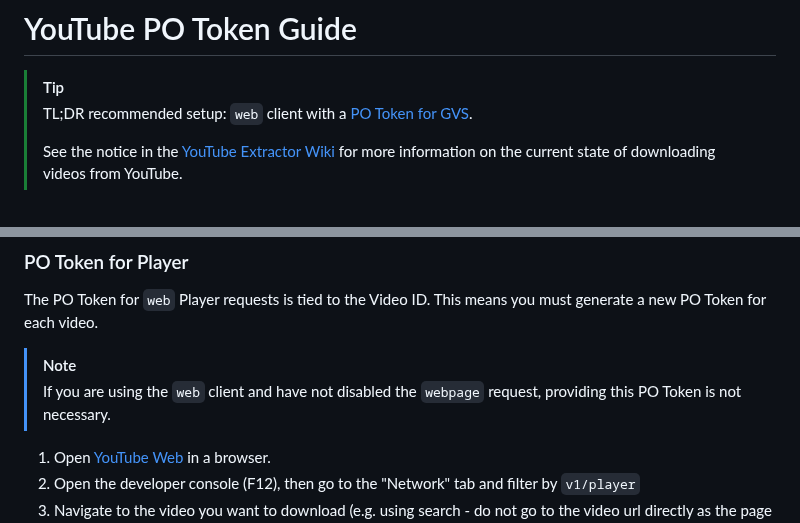
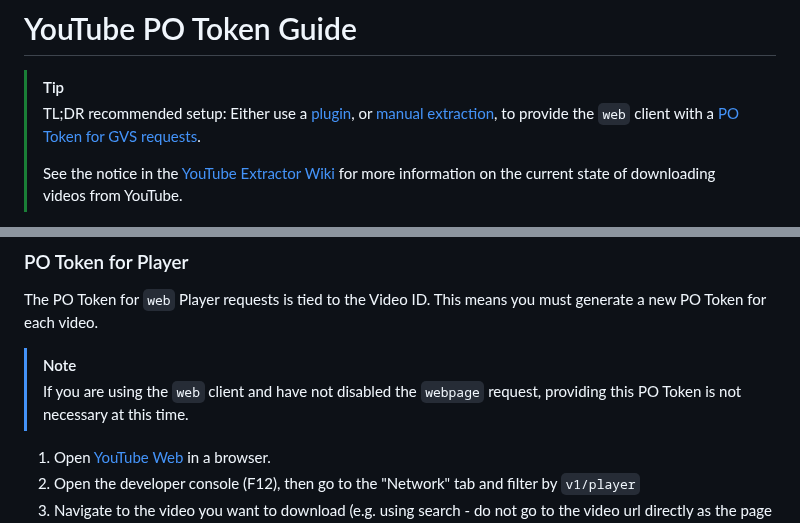
Before and after one commit to yt-dlp/yt-dlp-wiki, a Markdown page: PO Token Guide.md, 2 parts joined by grey strips. GitHub-like rendering.

Commit message:
Make tip more clear

```diff
--- a/PO Token Guide.md
+++ b/PO Token Guide.md
@@ -3,7 +3,7 @@
 # YouTube PO Token Guide
 
 > [!TIP]
-> TL;DR recommended setup: `web` client with a [PO Token for GVS](#po-token-for-gvs).
+> TL;DR recommended setup: Either use a [plugin](#plugins), or [manual extraction](#guide-providing-a-po-token-manually-for-use-with-web-client), to provide the `web` client with a [PO Token for GVS requests](#cases-where-a-po-token-is-required).
 >
 > See the notice in the [YouTube Extractor Wiki](https://github.com/yt-dlp/yt-dlp/wiki/Extractors#youtube) for more information on the current state of downloading videos from YouTube.
 
@@ -110,7 +110,7 @@ Addendum:
 The PO Token for `web` Player requests is tied to the Video ID. This means you must generate a new PO Token for each video.
 
 > [!NOTE]
-> If you are using the `web` client and have not disabled the `webpage` request, providing this PO Token is not necessary.
+> If you are using the `web` client and have not disabled the `webpage` request, providing this PO Token is not necessary at this time.
 
 1. Open [YouTube Web](https://www.youtube.com) in a browser.
 2. Open the developer console (F12), then go to the "Network" tab and filter by `v1/player`
```
